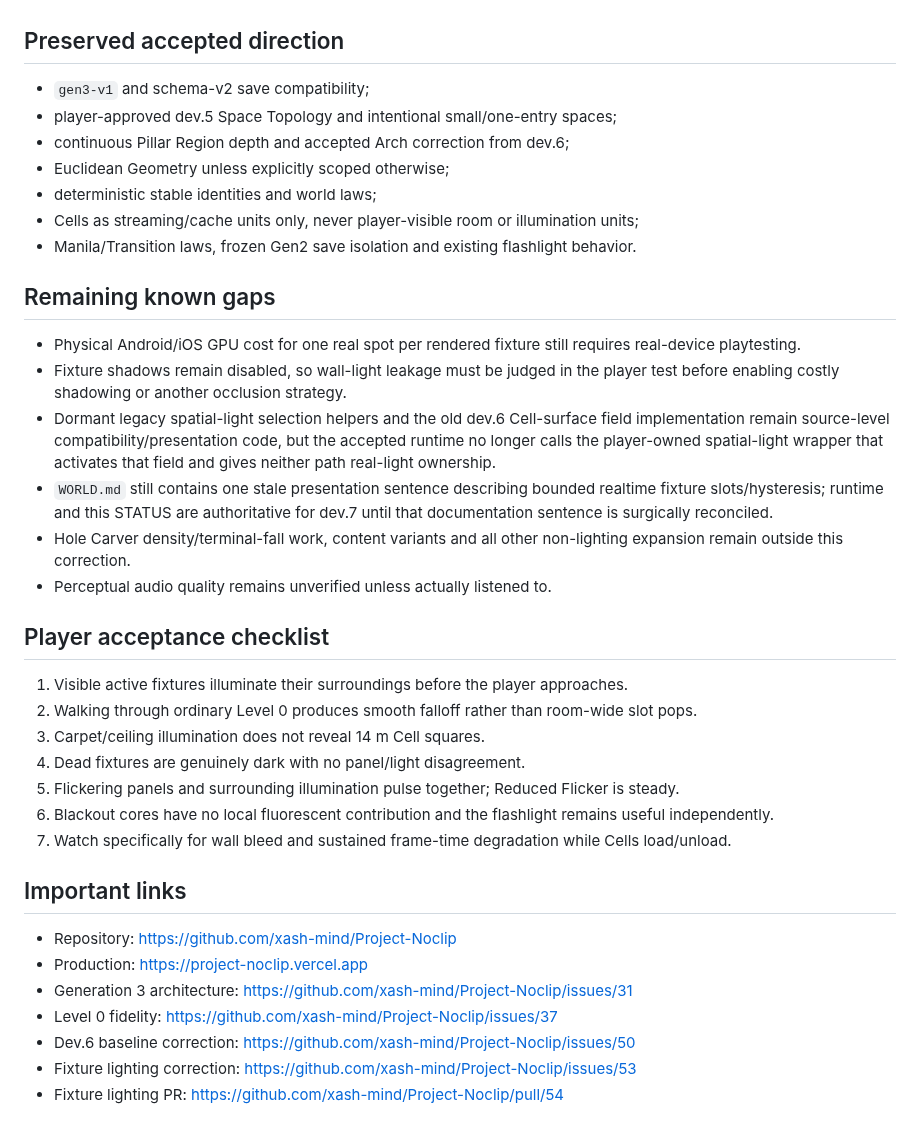
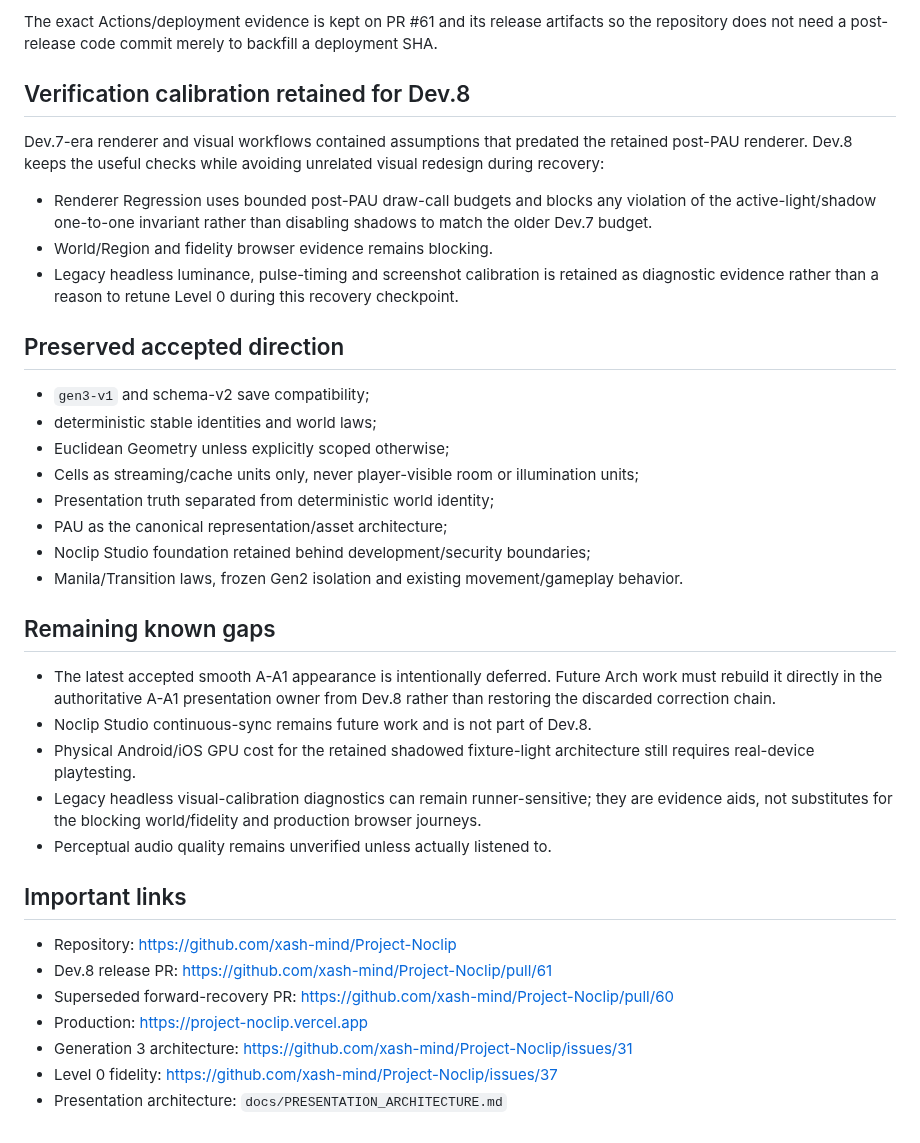
Before and after one commit to xash-mind/Project-Noclip, a Markdown page: STATUS.md, the part around one of its changes. Rendered like a GitHub page.

```diff
--- a/STATUS.md
+++ b/STATUS.md
@@ -45,39 +62,38 @@ Fixture spot profile for dev.7: 10.5 m range, 48° inner cone, 68° outer cone,
+The exact Actions/deployment evidence is kept on PR #61 and its release artifacts so the repository does not need a post-release code commit merely to backfill a deployment SHA.
+
+## Verification calibration retained for Dev.8
+
+Dev.7-era renderer and visual workflows contained assumptions that predated the retained post-PAU renderer. Dev.8 keeps the useful checks while avoiding unrelated visual redesign during recovery:
+
+- Renderer Regression uses bounded post-PAU draw-call budgets and blocks any violation of the active-light/shadow one-to-one invariant rather than disabling shadows to match the older Dev.7 budget.
+- World/Region and fidelity browser evidence remains blocking.
+- Legacy headless luminance, pulse-timing and screenshot calibration is retained as diagnostic evidence rather than a reason to retune Level 0 during this recovery checkpoint.
 
 ## Preserved accepted direction
 
 - `gen3-v1` and schema-v2 save compatibility;
-- player-approved dev.5 Space Topology and intentional small/one-entry spaces;
-- continuous Pillar Region depth and accepted Arch correction from dev.6;
+- deterministic stable identities and world laws;
 - Euclidean Geometry unless explicitly scoped otherwise;
-- deterministic stable identities and world laws;
 - Cells as streaming/cache units only, never player-visible room or illumination units;
-- Manila/Transition laws, frozen Gen2 save isolation and existing flashlight behavior.
+- Presentation truth separated from deterministic world identity;
+- PAU as the canonical representation/asset architecture;
+- Noclip Studio foundation retained behind development/security boundaries;
+- Manila/Transition laws, frozen Gen2 isolation and existing movement/gameplay behavior.
 
 ## Remaining known gaps
 
-- Physical Android/iOS GPU cost for one real spot per rendered fixture still requires real-device playtesting.
-- Fixture shadows remain disabled, so wall-light leakage must be judged in the player test before enabling costly shadowing or another occlusion strategy.
-- Dormant legacy spatial-light selection helpers and the old dev.6 Cell-surface field implementation remain source-level compatibility/presentation code, but the accepted runtime no longer calls the player-owned spatial-light wrapper that activates that field and gives neither path real-light ownership.
-- `WORLD.md` still contains one stale presentation sentence describing bounded realtime fixture slots/hysteresis; runtime and this STATUS are authoritative for dev.7 until that documentation sentence is surgically reconciled.
-- Hole Carver density/terminal-fall work, content variants and all other non-lighting expansion remain outside this correction.
+- The latest accepted smooth A-A1 appearance is intentionally deferred. Future Arch work must rebuild it directly in the authoritative A-A1 presentation owner from Dev.8 rather than restoring the discarded correction chain.
+- Noclip Studio continuous-sync remains future work and is not part of Dev.8.
+- Physical Android/iOS GPU cost for the retained shadowed fixture-light architecture still requires real-device playtesting.
+- Legacy headless visual-calibration diagnostics can remain runner-sensitive; they are evidence aids, not substitutes for the blocking world/fidelity and production browser journeys.
 - Perceptual audio quality remains unverified unless actually listened to.
-
-## Player acceptance checklist
-
-1. Visible active fixtures illuminate their surroundings before the player approaches.
-2. Walking through ordinary Level 0 produces smooth falloff rather than room-wide slot pops.
-3. Carpet/ceiling illumination does not reveal 14 m Cell squares.
-4. Dead fixtures are genuinely dark with no panel/light disagreement.
-5. Flickering panels and surrounding illumination pulse together; Reduced Flicker is steady.
-6. Blackout cores have no local fluorescent contribution and the flashlight remains useful independently.
-7. Watch specifically for wall bleed and sustained frame-time degradation while Cells load/unload.
 
 ## Important links
 
 - Repository: https://github.com/xash-mind/Project-Noclip
+- Dev.8 release PR: https://github.com/xash-mind/Project-Noclip/pull/61
+- Superseded forward-recovery PR: https://github.com/xash-mind/Project-Noclip/pull/60
 - Production: https://project-noclip.vercel.app
 - Generation 3 architecture: https://github.com/xash-mind/Project-Noclip/issues/31
 - Level 0 fidelity: https://github.com/xash-mind/Project-Noclip/issues/37
-- Dev.6 baseline correction: https://github.com/xash-mind/Project-Noclip/issues/50
-- Fixture lighting correction: https://github.com/xash-mind/Project-Noclip/issues/53
-- Fixture lighting PR: https://github.com/xash-mind/Project-Noclip/pull/54
+- Presentation architecture: `docs/PRESENTATION_ARCHITECTURE.md`
```
Also changed, not shown: other parts of STATUS.md (+45 -28 lines).
